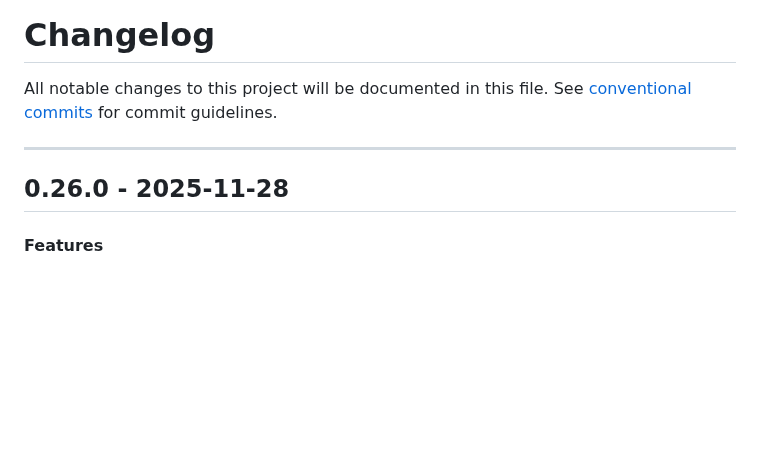
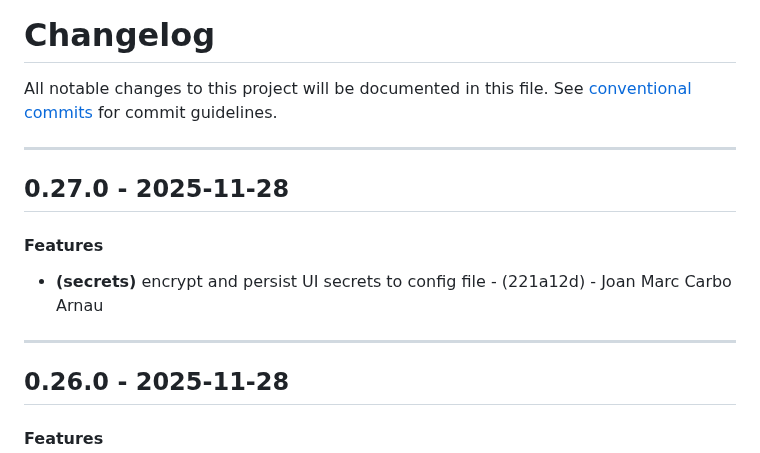
Before and after one commit to periplon/metis, a Markdown page: CHANGELOG.md, the part around the change. Rendered like a GitHub page; blank space fills up the shorter version.

Commit message:
chore(version): 0.27.0

```diff
--- a/CHANGELOG.md
+++ b/CHANGELOG.md
@@ -2,6 +2,12 @@
 All notable changes to this project will be documented in this file. See [conventional commits](https://www.conventionalcommits.org/) for commit guidelines.
 
 - - -
+## 0.27.0 - 2025-11-28
+#### Features
+- **(secrets)** encrypt and persist UI secrets to config file - (221a12d) - Joan Marc Carbo Arnau
+
+- - -
+
 ## 0.26.0 - 2025-11-28
 #### Features
 - **(agents)** add resource and resource template support - (c3ede66) - Joan Marc Carbo Arnau
```
